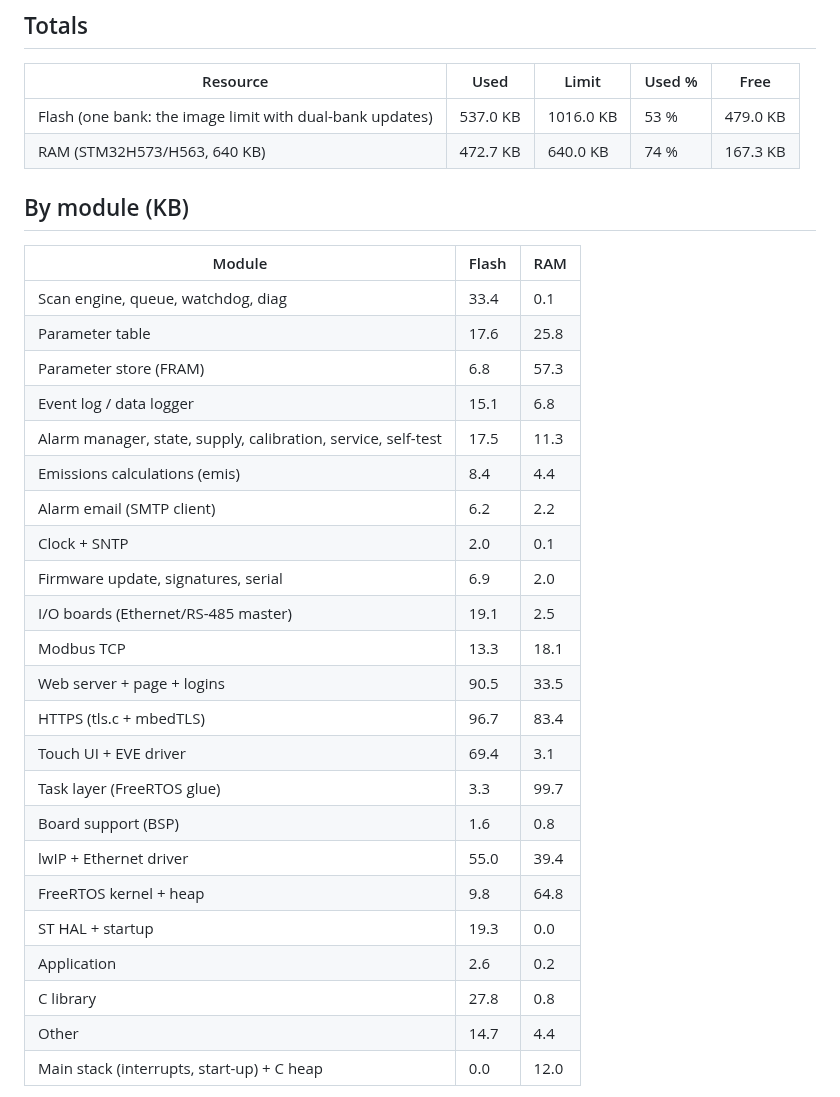
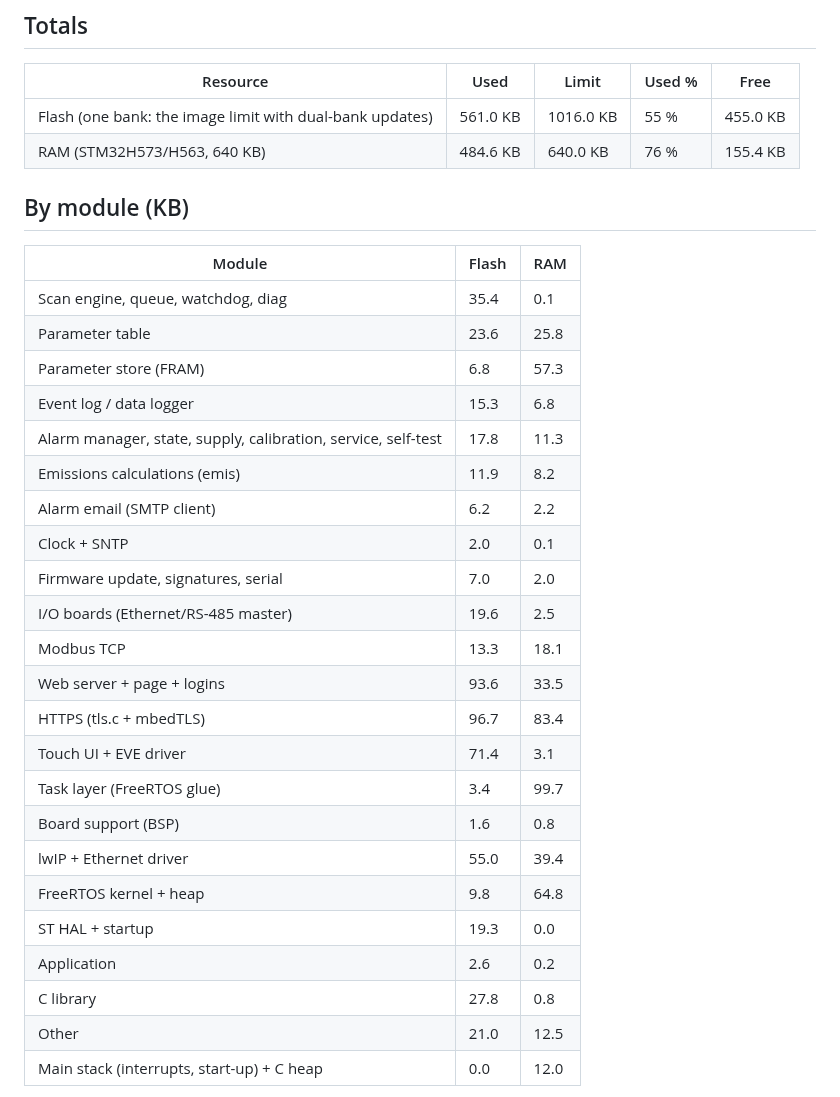
Before and after one commit to EnviroDevelo/cems-platform, a Markdown page: docs/MEMORY.md, the part around the change. Rendered like a GitHub page.

Commit message:
docs/MEMORY.md: regenerated after merging main
Co-Authored-By: Claude Opus 5.5 <noreply@anthropic.com>
Claude-Session: https://claude.ai/code/session_01YTthWNuUHnod3MeXnY4G3N

```diff
--- a/docs/MEMORY.md
+++ b/docs/MEMORY.md
@@ -8,35 +8,35 @@ module, and before choosing hardware. Last run: 2026-10-31.
 
 | Resource | Used | Limit | Used % | Free |
 |---|---|---|---|---|
-| Flash (one bank: the image limit with dual-bank updates) | 537.0 KB | 1016.0 KB | 53 % | 479.0 KB |
-| RAM (STM32H573/H563, 640 KB) | 472.7 KB | 640.0 KB | 74 % | 167.3 KB |
+| Flash (one bank: the image limit with dual-bank updates) | 561.0 KB | 1016.0 KB | 55 % | 455.0 KB |
+| RAM (STM32H573/H563, 640 KB) | 484.6 KB | 640.0 KB | 76 % | 155.4 KB |
 
 ## By module (KB)
 
 | Module | Flash | RAM |
 |---|---|---|
-| Scan engine, queue, watchdog, diag | 33.4 | 0.1 |
-| Parameter table | 17.6 | 25.8 |
+| Scan engine, queue, watchdog, diag | 35.4 | 0.1 |
+| Parameter table | 23.6 | 25.8 |
 | Parameter store (FRAM) | 6.8 | 57.3 |
-| Event log / data logger | 15.1 | 6.8 |
-| Alarm manager, state, supply, calibration, service, self-test | 17.5 | 11.3 |
-| Emissions calculations (emis) | 8.4 | 4.4 |
+| Event log / data logger | 15.3 | 6.8 |
+| Alarm manager, state, supply, calibration, service, self-test | 17.8 | 11.3 |
+| Emissions calculations (emis) | 11.9 | 8.2 |
 | Alarm email (SMTP client) | 6.2 | 2.2 |
 | Clock + SNTP | 2.0 | 0.1 |
-| Firmware update, signatures, serial | 6.9 | 2.0 |
-| I/O boards (Ethernet/RS-485 master) | 19.1 | 2.5 |
+| Firmware update, signatures, serial | 7.0 | 2.0 |
+| I/O boards (Ethernet/RS-485 master) | 19.6 | 2.5 |
 | Modbus TCP | 13.3 | 18.1 |
-| Web server + page + logins | 90.5 | 33.5 |
+| Web server + page + logins | 93.6 | 33.5 |
 | HTTPS (tls.c + mbedTLS) | 96.7 | 83.4 |
-| Touch UI + EVE driver | 69.4 | 3.1 |
-| Task layer (FreeRTOS glue) | 3.3 | 99.7 |
+| Touch UI + EVE driver | 71.4 | 3.1 |
+| Task layer (FreeRTOS glue) | 3.4 | 99.7 |
 | Board support (BSP) | 1.6 | 0.8 |
 | lwIP + Ethernet driver | 55.0 | 39.4 |
 | FreeRTOS kernel + heap | 9.8 | 64.8 |
 | ST HAL + startup | 19.3 | 0.0 |
 | Application | 2.6 | 0.2 |
 | C library | 27.8 | 0.8 |
-| Other | 14.7 | 4.4 |
+| Other | 21.0 | 12.5 |
 | Main stack (interrupts, start-up) + C heap | 0.0 | 12.0 |
 
 
```
